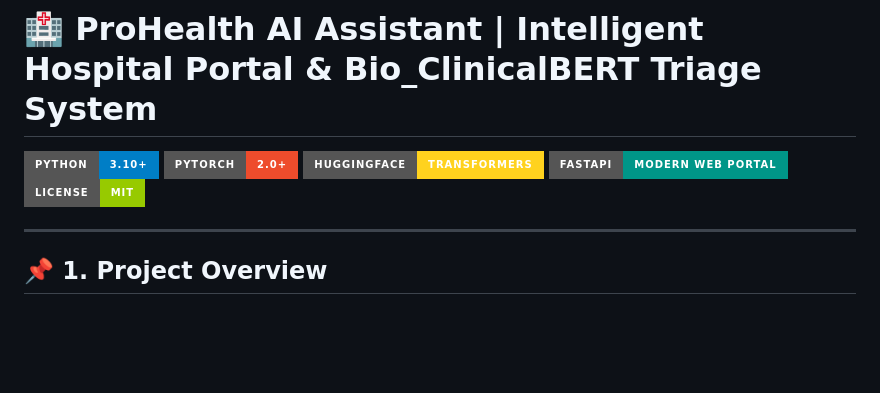
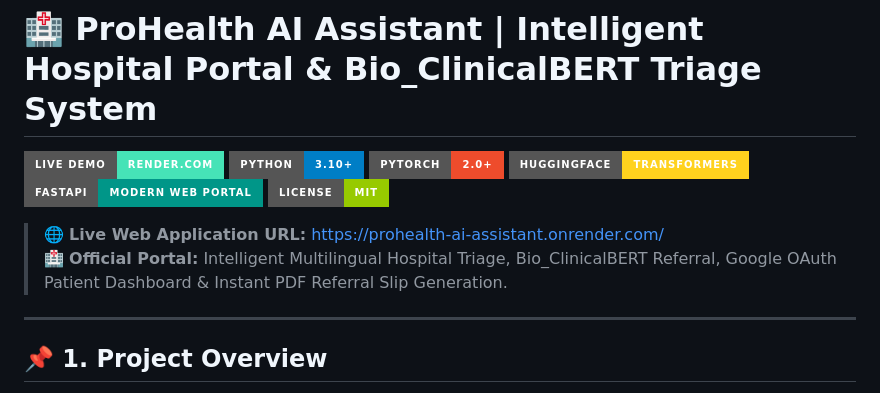
Before and after one commit to tasmiadhasan/ProHealth-Ai-Assistant, a Markdown page: README.md, the part around one of its changes. Rendered like a GitHub page; badges without logos; blank space fills up the shorter version.

```diff
--- a/README.md
+++ b/README.md
@@ -1,10 +1,14 @@
 # 🏥 ProHealth AI Assistant | Intelligent Hospital Portal & Bio_ClinicalBERT Triage System
 
+[![Live Demo](https://img.shields.io/badge/Live%20Demo-Render.com-46E3B7?style=for-the-badge&logo=render&logoColor=black)](https://prohealth-ai-assistant.onrender.com/)
 [![Python Version](https://img.shields.io/badge/Python-3.10%2B-blue.svg?style=for-the-badge&logo=python)](https://www.python.org/)
 [![PyTorch](https://img.shields.io/badge/PyTorch-2.0%2B-EE4C2C.svg?style=for-the-badge&logo=pytorch)](https://pytorch.org/)
 [![HuggingFace](https://img.shields.io/badge/HuggingFace-Transformers-FFD21E.svg?style=for-the-badge&logo=huggingface)](https://huggingface.co/)
 [![FastAPI](https://img.shields.io/badge/FastAPI-Modern%20Web%20Portal-009688.svg?style=for-the-badge&logo=fastapi)](https://fastapi.tiangolo.com/)
 [![License: MIT](https://img.shields.io/badge/License-MIT-green.svg?style=for-the-badge)](LICENSE)
+
+> 🌐 **Live Web Application URL:** [https://prohealth-ai-assistant.onrender.com/](https://prohealth-ai-assistant.onrender.com/)
+> 🏥 **Official Portal:** Intelligent Multilingual Hospital Triage, Bio_ClinicalBERT Referral, Google OAuth Patient Dashboard & Instant PDF Referral Slip Generation.
 
 ---
 
```
Also changed, not shown: other parts of README.md (+53 -10 lines).
